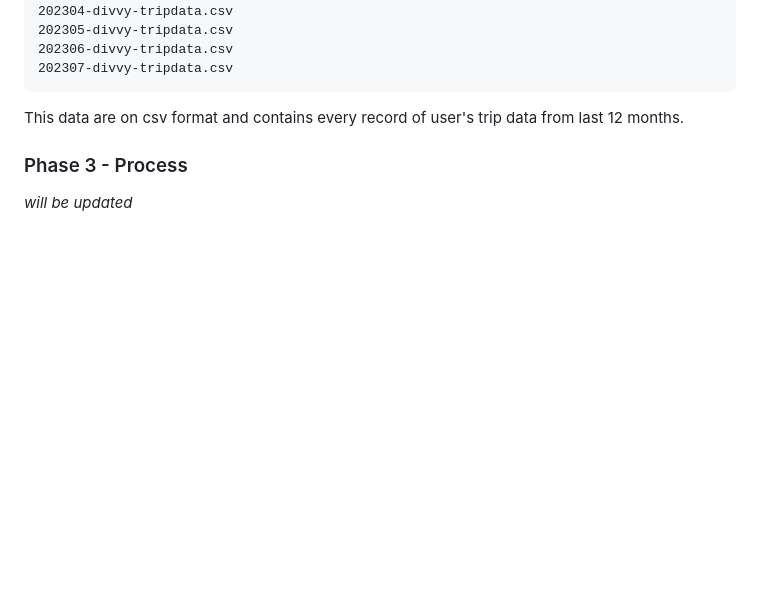
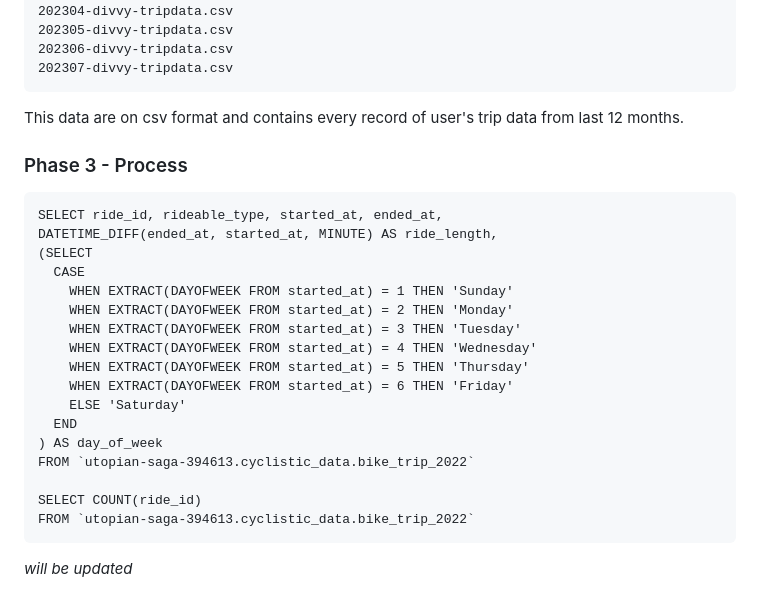
Before and after one commit to yosuaricky/cyclistic-analysis, a Markdown page: README.md, the part around one of its changes. Drawn GitHub-style; blank space fills up the shorter version.

Commit message:
Update README.md
add data processing step 1

````diff
--- a/README.md
+++ b/README.md
@@ -31,5 +35,25 @@ This data is stored on my google drive, I kept the original version of this data
 202307-divvy-tripdata.csv
 ```
 This data are on csv format and contains every record of user's trip data from last 12 months.
+
 ### Phase 3 - Process
+```
+SELECT ride_id, rideable_type, started_at, ended_at,
+DATETIME_DIFF(ended_at, started_at, MINUTE) AS ride_length,
+(SELECT
+  CASE
+    WHEN EXTRACT(DAYOFWEEK FROM started_at) = 1 THEN 'Sunday'
+    WHEN EXTRACT(DAYOFWEEK FROM started_at) = 2 THEN 'Monday'
+    WHEN EXTRACT(DAYOFWEEK FROM started_at) = 3 THEN 'Tuesday'
+    WHEN EXTRACT(DAYOFWEEK FROM started_at) = 4 THEN 'Wednesday'
+    WHEN EXTRACT(DAYOFWEEK FROM started_at) = 5 THEN 'Thursday'
+    WHEN EXTRACT(DAYOFWEEK FROM started_at) = 6 THEN 'Friday'
+    ELSE 'Saturday'
+  END
+) AS day_of_week
+FROM `utopian-saga-394613.cyclistic_data.bike_trip_2022`
+
+SELECT COUNT(ride_id)
+FROM `utopian-saga-394613.cyclistic_data.bike_trip_2022`
+```
 _will be updated_
````
Also changed, not shown: other parts of README.md (+4 -0 lines).
